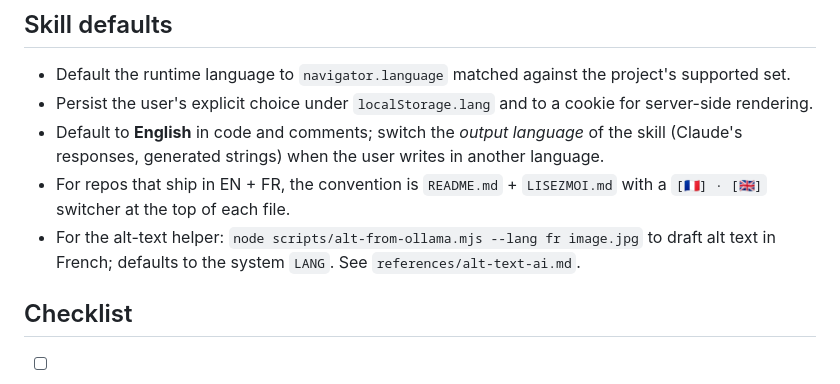
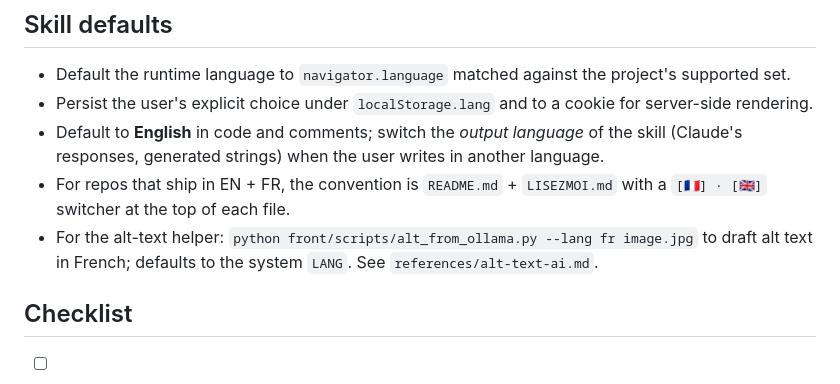
Before and after one commit to warith-harchaoui/front, a Markdown page: front/references/i18n.md, the part around the change. Drawn GitHub-style.

Commit message:
docs: update alt-text helper command reference to reflect python script migration

```diff
--- a/front/references/i18n.md
+++ b/front/references/i18n.md
@@ -192,7 +192,7 @@ The dictionary pattern above is fine for ≤ 50 strings. Above that, library + t
 - Persist the user's explicit choice under `localStorage.lang` and to a cookie for server-side rendering.
 - Default to **English** in code and comments; switch the *output language* of the skill (Claude's responses, generated strings) when the user writes in another language.
 - For repos that ship in EN + FR, the convention is `README.md` + `LISEZMOI.md` with a `[🇫🇷] · [🇬🇧]` switcher at the top of each file.
-- For the alt-text helper: `node scripts/alt-from-ollama.mjs --lang fr image.jpg` to draft alt text in French; defaults to the system `LANG`. See `references/alt-text-ai.md`.
+- For the alt-text helper: `python front/scripts/alt_from_ollama.py --lang fr image.jpg` to draft alt text in French; defaults to the system `LANG`. See `references/alt-text-ai.md`.
 
 ## Checklist
 
```
